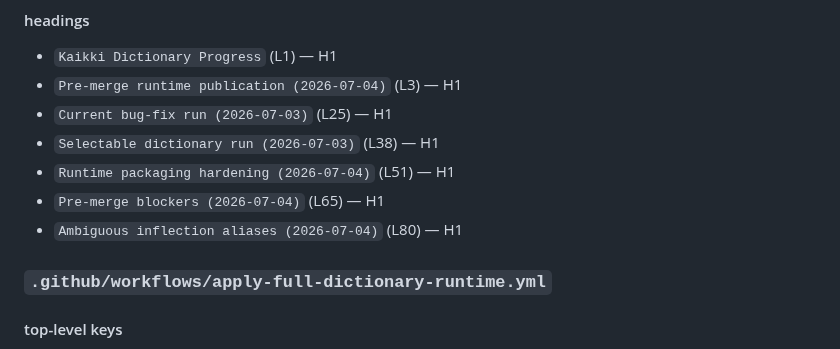
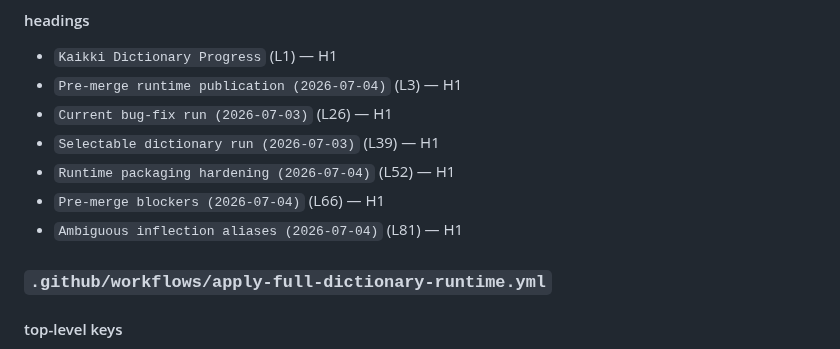
Before and after one commit to colinzou-git/wordLover, a Markdown page: docs/ai/AUTO_SYMBOL_MAP.md, the part around one of its changes. GitHub-like rendering.

Commit message:
Record Kaikki runtime publication

```diff
--- a/docs/ai/AUTO_SYMBOL_MAP.md
+++ b/docs/ai/AUTO_SYMBOL_MAP.md
@@ -86,11 +86,11 @@ python scripts\generate_code_map.py --check
 
 - `Kaikki Dictionary Progress` (L1) — H1
 - `Pre-merge runtime publication (2026-07-04)` (L3) — H1
-- `Current bug-fix run (2026-07-03)` (L25) — H1
-- `Selectable dictionary run (2026-07-03)` (L38) — H1
-- `Runtime packaging hardening (2026-07-04)` (L51) — H1
-- `Pre-merge blockers (2026-07-04)` (L65) — H1
-- `Ambiguous inflection aliases (2026-07-04)` (L80) — H1
+- `Current bug-fix run (2026-07-03)` (L26) — H1
+- `Selectable dictionary run (2026-07-03)` (L39) — H1
+- `Runtime packaging hardening (2026-07-04)` (L52) — H1
+- `Pre-merge blockers (2026-07-04)` (L66) — H1
+- `Ambiguous inflection aliases (2026-07-04)` (L81) — H1
 
 ### `.github/workflows/apply-full-dictionary-runtime.yml`
 
```
Also changed, not shown: other parts of docs/ai/AUTO_SYMBOL_MAP.md (+1 -1 lines), .codex/KAIIKI_DICTIONARY_PROGRESS.md (+3 -2 lines).
